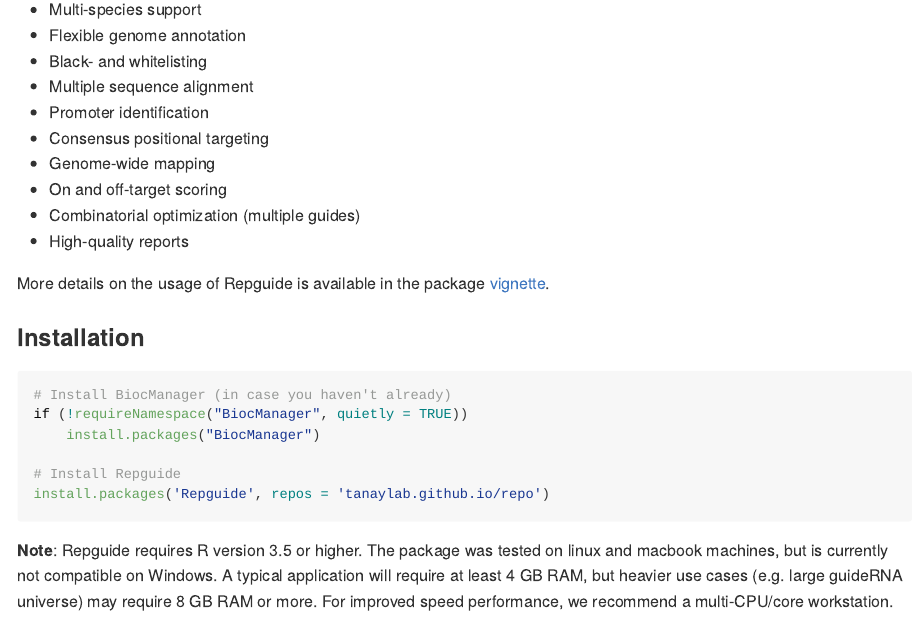
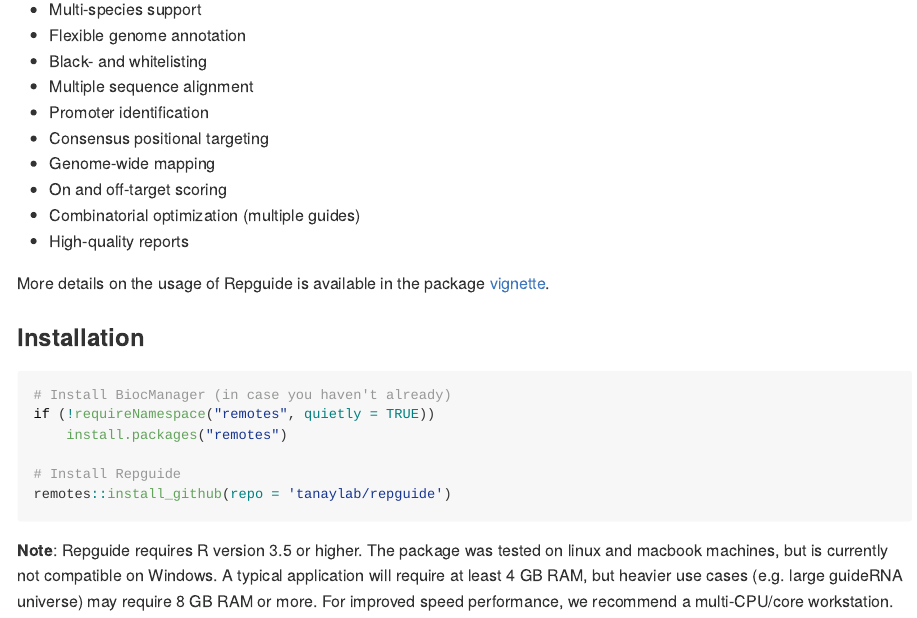
Before and after one commit to tanaylab/repguide, an R Markdown document (README.Rmd): the page in a window 1100 px wide, from 380 px down. The pictures show the output file README.md that the author committed with the source, drawn offline in the style of GitHub.

Commit message:
doc update

````diff
--- a/README.Rmd
+++ b/README.Rmd
@@ -44,11 +44,11 @@ More details on the usage of Repguide is available in the package [vignette](htt
 
 ```{r, eval=FALSE}
 # Install BiocManager (in case you haven't already)
-if (!requireNamespace("BiocManager", quietly = TRUE))
-    install.packages("BiocManager")
+if (!requireNamespace("remotes", quietly = TRUE))
+    install.packages("remotes")
 
 # Install Repguide
-install.packages('Repguide', repos = 'tanaylab.github.io/repo')
+remotes::install_github(repo = 'tanaylab/repguide')
 ```
 
 **Note**: Repguide requires R version 3.5 or higher. The package was tested on linux and macbook machines, but is currently not compatible on Windows. A typical application will require at least 4 GB RAM, but heavier use cases (e.g. large guideRNA universe) may require 8 GB RAM or more. For improved speed performance, we recommend a multi-CPU/core workstation.
````
Also changed, not shown: index.Rmd (+1 -1 lines), README.md, 8 other files.
